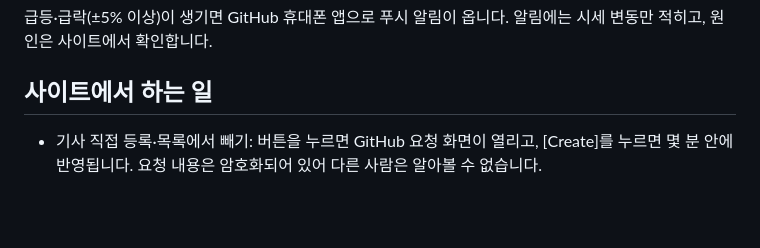
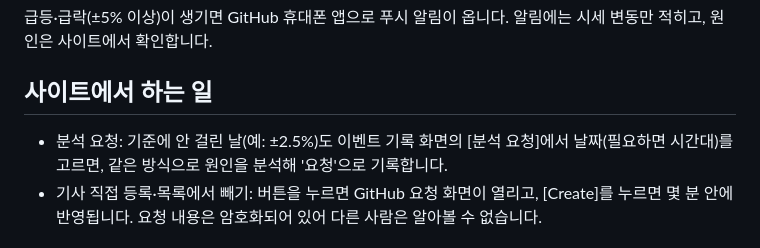
Before and after one commit to gvyhuj/go-monitor, a Markdown page: README.md, the part around the change. Drawn GitHub-style; blank space fills up the shorter version.

Commit message:
설명서에 분석 요청 추가
Co-Authored-By: Claude Opus 5.5 <noreply@anthropic.com>
Claude-Session: https://claude.ai/code/session_013H1c68bxfJsyRr82Rk3J8E

```diff
--- a/README.md
+++ b/README.md
@@ -52,6 +52,8 @@ GitHub Actions (장중 약 3분마다, 그 밖에는 약 15분마다)
 알림에는 시세 변동만 적히고, 원인은 사이트에서 확인합니다.
 
 ## 사이트에서 하는 일
+- 분석 요청: 기준에 안 걸린 날(예: ±2.5%)도 이벤트 기록 화면의 [분석 요청]에서 날짜(필요하면 시간대)를 고르면,
+  같은 방식으로 원인을 분석해 '요청'으로 기록합니다.
 - 기사 직접 등록·목록에서 빼기: 버튼을 누르면 GitHub 요청 화면이 열리고, [Create]를 누르면 몇 분 안에 반영됩니다.
   요청 내용은 암호화되어 있어 다른 사람은 알아볼 수 없습니다.
 
```
